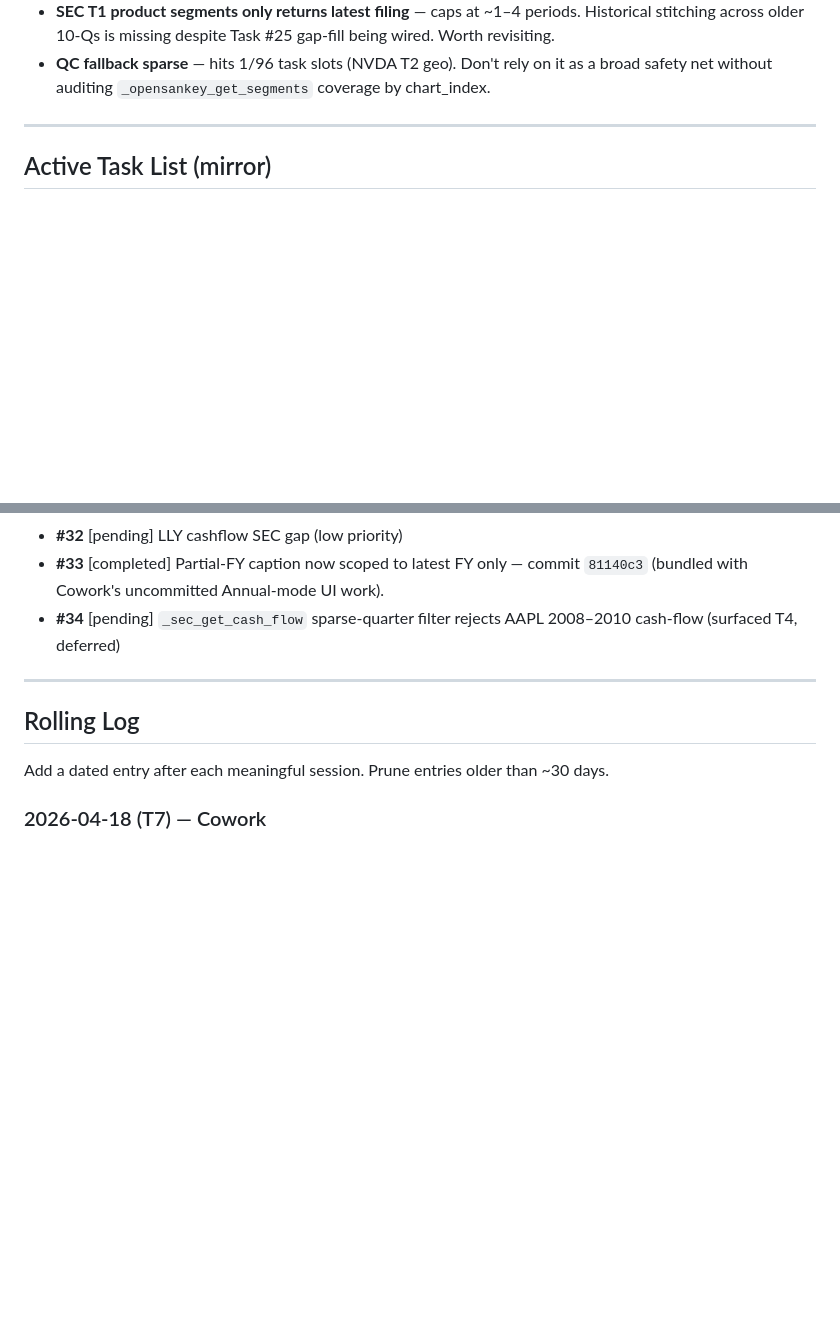
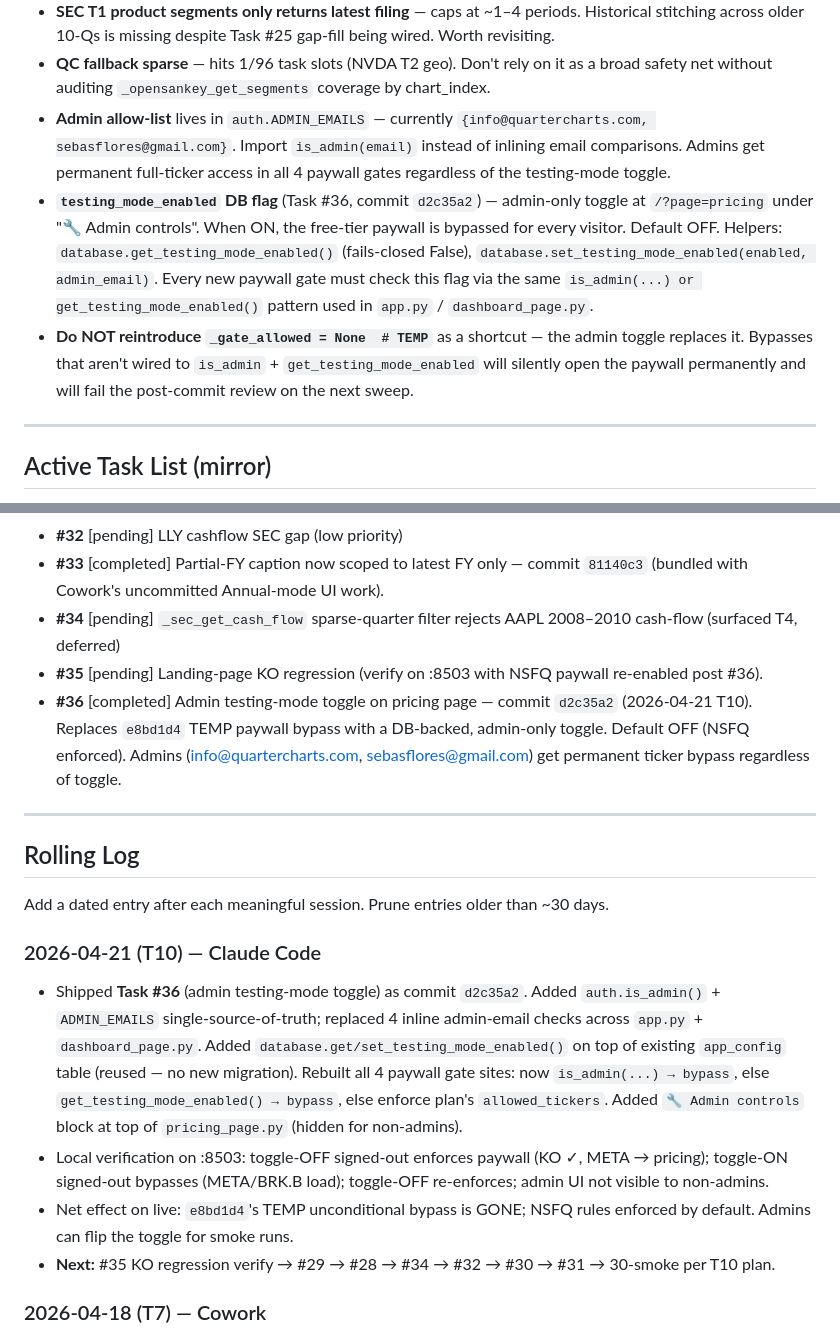
Before and after one commit to miteproyects/opensankey, a Markdown page: CLAUDE.md, 2 parts joined by grey strips. GitHub-like rendering; blank space fills up the shorter version.

Commit message:
CLAUDE.md: record Task #36 completion + admin-toggle gotchas
- Add rolling-log entry for T10 commit d2c35a2.
- Add gotchas for auth.is_admin + testing_mode_enabled + the
  'do not reintroduce TEMP paywall bypass' rule.
- Mark #36 completed in task list mirror.

```diff
--- a/CLAUDE.md
+++ b/CLAUDE.md
@@ -118,6 +118,9 @@ For each FY, compare QC's Qs to SEC's filed Qs. If QC is missing any Q that SEC
 - **SEC T2 geographic segments broken** — `_sec_get_segment_revenue` returns None for the geographic axis on all 16 tested tickers. Known failure, not yet investigated.
 - **SEC T1 product segments only returns latest filing** — caps at ~1–4 periods. Historical stitching across older 10-Qs is missing despite Task #25 gap-fill being wired. Worth revisiting.
 - **QC fallback sparse** — hits 1/96 task slots (NVDA T2 geo). Don't rely on it as a broad safety net without auditing `_opensankey_get_segments` coverage by chart_index.
+- **Admin allow-list** lives in `auth.ADMIN_EMAILS` — currently `{info@quartercharts.com, sebasflores@gmail.com}`. Import `is_admin(email)` instead of inlining email comparisons. Admins get permanent full-ticker access in all 4 paywall gates regardless of the testing-mode toggle.
+- **`testing_mode_enabled` DB flag** (Task #36, commit `d2c35a2`) — admin-only toggle at `/?page=pricing` under "🔧 Admin controls". When ON, the free-tier paywall is bypassed for every visitor. Default OFF. Helpers: `database.get_testing_mode_enabled()` (fails-closed False), `database.set_testing_mode_enabled(enabled, admin_email)`. Every new paywall gate must check this flag via the same `is_admin(...) or get_testing_mode_enabled()` pattern used in `app.py` / `dashboard_page.py`.
+- **Do NOT reintroduce `_gate_allowed = None  # TEMP`** as a shortcut — the admin toggle replaces it. Bypasses that aren't wired to `is_admin` + `get_testing_mode_enabled` will silently open the paywall permanently and will fail the post-commit review on the next sweep.
 
 ---
 
@@ -137,12 +140,20 @@ Canonical state lives in the task tools; this is a snapshot.
 - **#32** [pending] LLY cashflow SEC gap (low priority)
 - **#33** [completed] Partial-FY caption now scoped to latest FY only — commit `81140c3` (bundled with Cowork's uncommitted Annual-mode UI work).
 - **#34** [pending] `_sec_get_cash_flow` sparse-quarter filter rejects AAPL 2008–2010 cash-flow (surfaced T4, deferred)
+- **#35** [pending] Landing-page KO regression (verify on :8503 with NSFQ paywall re-enabled post #36).
+- **#36** [completed] Admin testing-mode toggle on pricing page — commit `d2c35a2` (2026-04-21 T10). Replaces `e8bd1d4` TEMP paywall bypass with a DB-backed, admin-only toggle. Default OFF (NSFQ enforced). Admins (info@quartercharts.com, sebasflores@gmail.com) get permanent ticker bypass regardless of toggle.
 
 ---
 
 ## Rolling Log
 
 Add a dated entry after each meaningful session. Prune entries older than ~30 days.
+
+### 2026-04-21 (T10) — Claude Code
+- Shipped **Task #36** (admin testing-mode toggle) as commit `d2c35a2`. Added `auth.is_admin()` + `ADMIN_EMAILS` single-source-of-truth; replaced 4 inline admin-email checks across `app.py` + `dashboard_page.py`. Added `database.get/set_testing_mode_enabled()` on top of existing `app_config` table (reused — no new migration). Rebuilt all 4 paywall gate sites: now `is_admin(...) → bypass`, else `get_testing_mode_enabled() → bypass`, else enforce plan's `allowed_tickers`. Added `🔧 Admin controls` block at top of `pricing_page.py` (hidden for non-admins).
+- Local verification on :8503: toggle-OFF signed-out enforces paywall (KO ✓, META → pricing); toggle-ON signed-out bypasses (META/BRK.B load); toggle-OFF re-enforces; admin UI not visible to non-admins.
+- Net effect on live: `e8bd1d4`'s TEMP unconditional bypass is GONE; NSFQ rules enforced by default. Admins can flip the toggle for smoke runs.
+- **Next:** #35 KO regression verify → #29 → #28 → #34 → #32 → #30 → #31 → 30-smoke per T10 plan.
 
 ### 2026-04-18 (T7) — Cowork
 - Accepted T6. Marked #20 + #33 completed in tracker. Created #34 for the AAPL `_sec_get_cash_flow` sparse-quarter filter (deferred).
```
